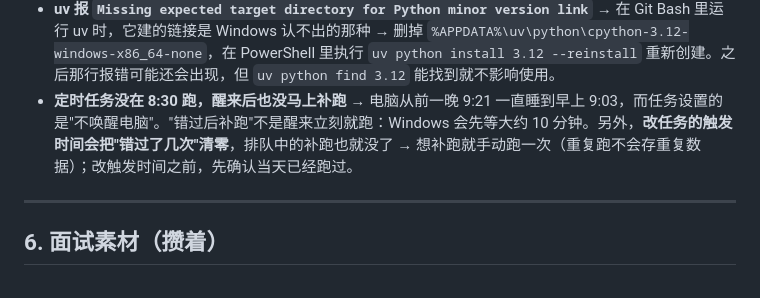
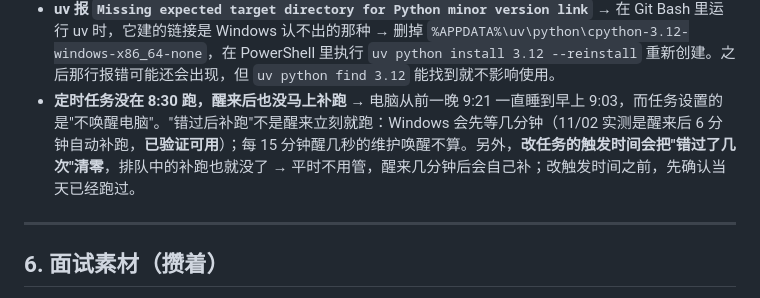
Before and after one commit to fyaiplayground-bit/de-job-hunt-agent, a Markdown page: docs/NOTES.md, the part around the change. GitHub-like rendering.

```diff
--- a/docs/NOTES.md
+++ b/docs/NOTES.md
@@ -259,7 +259,7 @@ PowerShell（Windows 自带）、Git Bash（装 Git 时附带）、Ubuntu/WSL（
 - **猜公司的招聘页代号命中率很低** → 很多公司用的不是 Greenhouse/Lever，或者代号和公司名不一样 → 用一个脚本批量试，只保留真正能返回结果的。
 - **装完 uv 后找不到 uv 命令** → 安装程序改的命令路径要等终端重开才生效 → Claude 用完整路径 `%USERPROFILE%\.local\bin\uv.exe` 运行。
 - **uv 报 `Missing expected target directory for Python minor version link`** → 在 Git Bash 里运行 uv 时，它建的链接是 Windows 认不出的那种 → 删掉 `%APPDATA%\uv\python\cpython-3.12-windows-x86_64-none`，在 PowerShell 里执行 `uv python install 3.12 --reinstall` 重新创建。之后那行报错可能还会出现，但 `uv python find 3.12` 能找到就不影响使用。
-- **定时任务没在 8:30 跑，醒来后也没马上补跑** → 电脑从前一晚 9:21 一直睡到早上 9:03，而任务设置的是"不唤醒电脑"。"错过后补跑"不是醒来立刻就跑：Windows 会先等大约 10 分钟。另外，**改任务的触发时间会把"错过了几次"清零**，排队中的补跑也就没了 → 想补跑就手动跑一次（重复跑不会存重复数据）；改触发时间之前，先确认当天已经跑过。
+- **定时任务没在 8:30 跑，醒来后也没马上补跑** → 电脑从前一晚 9:21 一直睡到早上 9:03，而任务设置的是"不唤醒电脑"。"错过后补跑"不是醒来立刻就跑：Windows 会先等几分钟（11/02 实测是醒来后 6 分钟自动补跑，**已验证可用**）；每 15 分钟醒几秒的维护唤醒不算。另外，**改任务的触发时间会把"错过了几次"清零**，排队中的补跑也就没了 → 平时不用管，醒来几分钟后会自己补；改触发时间之前，先确认当天已经跑过。
 
 ---
 
```
Also changed, not shown: docs/JOURNAL.md (+7 -0 lines), docs/STATUS.md (+1 -0 lines).
